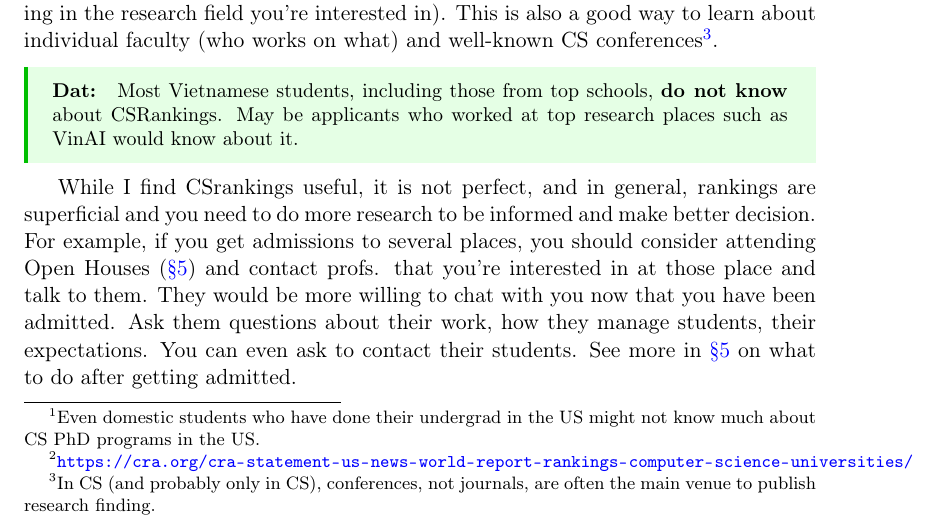
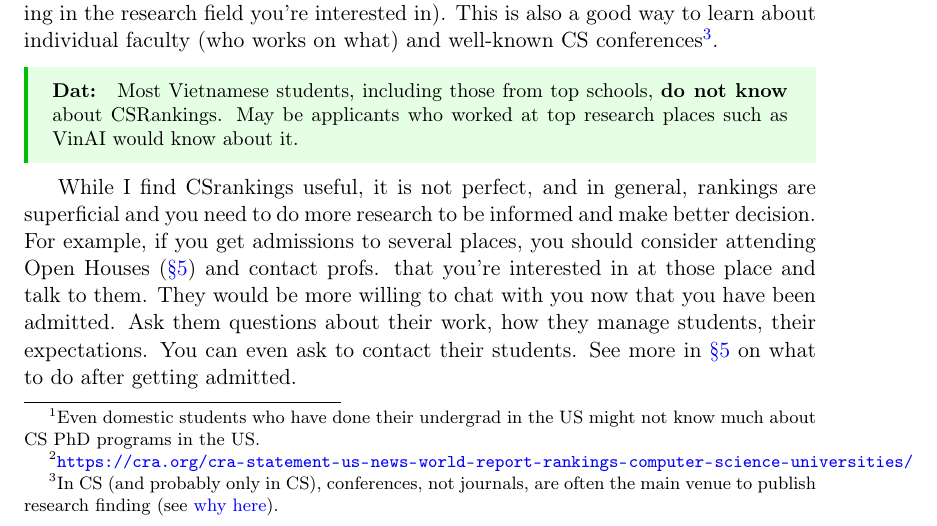
Before and after one commit to nguyenthanhvuh/phd-cs-us, a LaTeX thesis (demystify.tex): part of page 29 of 58, cut so that both start at the same text. Compiled offline with pdfLaTeX.

Commit message:
Updates from Overleaf

```diff
--- a/demystify.tex
+++ b/demystify.tex
@@ -767,7 +767,7 @@ While this can be confusing due to the large number of universities in the US, a
 International\footnote{Even domestic students who have done their undergrad in the US might not know much about CS PhD programs in the US.} students often put schools into two bins: (i) very top schools that they dream about, and (ii) everything else.  In many cases, they use rankings from US News, which are not very transparent and highly questionable\footnote{\url{https://cra.org/cra-statement-us-news-world-report-rankings-computer-science-universities/}}.  Sometimes these students evaluate CS programs using the reputations non-CS programs such as medical, math, or physics.
 They even rank universities based on popular states they know in the US, e.g., California and New York.  Clearly, there are so many thing wrong with these methods.
 
-You can learn about CS programs and research expertise of faculty using resources such as \href{https://csrankings.org}{CSRankings.org}. You will be very surprised to learn that a school that you didn't know much about can have very strong research in your interested topic (and vice versa, a school you thought highly about might have no faculty working in the research field you're interested in). This is also a good way to learn about individual faculty (who works on what) and well-known CS conferences\footnote{In CS (and probably only in CS), conferences, not journals, are often the main venue to publish research finding.}. %\autoref{sec:ranking} gives the top 50 CS programs in the US according to CSRankings.
+You can learn about CS programs and research expertise of faculty using resources such as \href{https://csrankings.org}{CSRankings.org}. You will be very surprised to learn that a school that you didn't know much about can have very strong research in your interested topic (and vice versa, a school you thought highly about might have no faculty working in the research field you're interested in). This is also a good way to learn about individual faculty (who works on what) and well-known CS conferences\footnote{In CS (and probably only in CS), conferences, not journals, are often the main venue to publish research finding (see \href{https://homes.cs.washington.edu/~mernst/advice/conferences-vs-journals.html}{why here}).}. %\autoref{sec:ranking} gives the top 50 CS programs in the US according to CSRankings.
 
 \begin{commentbox}[Dat:] Most Vietnamese students, including those from top schools, \textbf{do not know} about CSRankings.  May be applicants who worked at top research places such as VinAI would know about it.
 \end{commentbox}
```
